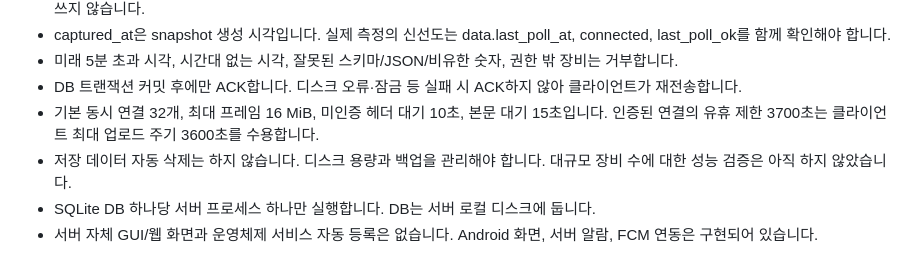
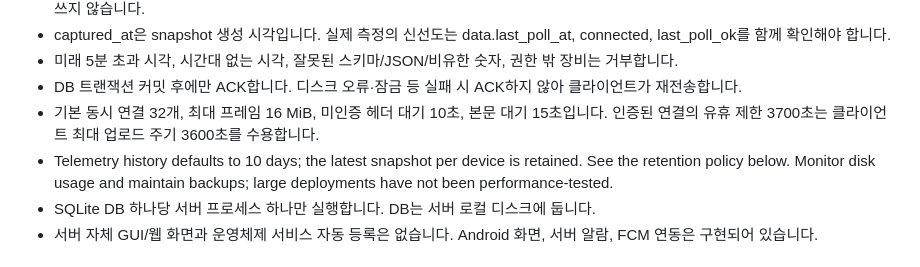
Before and after one commit to forlovesea/work, a Markdown page: BatteryWatch/server/README.md, the part around the change. Drawn GitHub-style.

Commit message:
Align storage overview with automatic retention policy

```diff
--- a/BatteryWatch/server/README.md
+++ b/BatteryWatch/server/README.md
@@ -76,7 +76,7 @@ python -c "import secrets,hashlib; t=secrets.token_urlsafe(32); print('token:',t
 - 미래 5분 초과 시각, 시간대 없는 시각, 잘못된 스키마/JSON/비유한 숫자, 권한 밖 장비는 거부합니다.
 - DB 트랜잭션 커밋 후에만 ACK합니다. 디스크 오류·잠금 등 실패 시 ACK하지 않아 클라이언트가 재전송합니다.
 - 기본 동시 연결 32개, 최대 프레임 16 MiB, 미인증 헤더 대기 10초, 본문 대기 15초입니다. 인증된 연결의 유휴 제한 3700초는 클라이언트 최대 업로드 주기 3600초를 수용합니다.
-- 저장 데이터 자동 삭제는 하지 않습니다. 디스크 용량과 백업을 관리해야 합니다. 대규모 장비 수에 대한 성능 검증은 아직 하지 않았습니다.
+- Telemetry history defaults to 10 days; the latest snapshot per device is retained. See the retention policy below. Monitor disk usage and maintain backups; large deployments have not been performance-tested.
 - SQLite DB 하나당 서버 프로세스 하나만 실행합니다. DB는 서버 로컬 디스크에 둡니다.
 - 서버 자체 GUI/웹 화면과 운영체제 서비스 자동 등록은 없습니다. Android 화면, 서버 알람, FCM 연동은 구현되어 있습니다.
 
```
